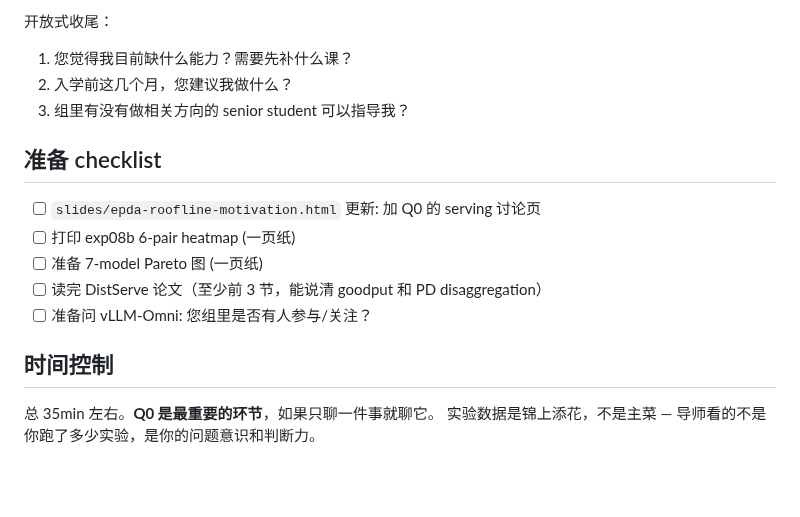
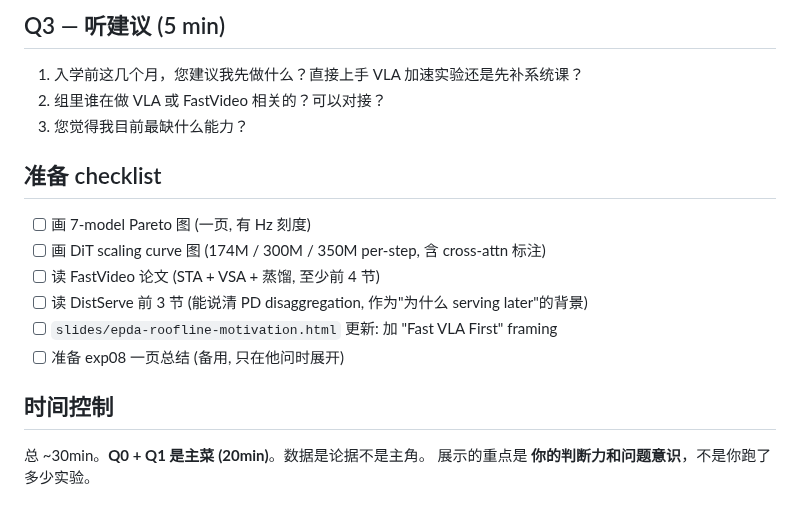
Before and after one commit to freemty/vla-profiler, a Markdown page: docs/hao-meeting-prep.md, the part around one of its changes. Rendered like a GitHub page; blank space fills up the shorter version.

```diff
--- a/docs/hao-meeting-prep.md
+++ b/docs/hao-meeting-prep.md
@@ -96,18 +95,20 @@ exp08:      两个阶段放一张卡 → D 慢 3.5 倍、P 慢 2.9 倍
 
-开放式收尾：
-1. 您觉得我目前缺什么能力？需要先补什么课？
-2. 入学前这几个月，您建议我做什么？
-3. 组里有没有做相关方向的 senior student 可以指导我？
+## Q3 — 听建议 (5 min)
+
+1. 入学前这几个月，您建议我先做什么？直接上手 VLA 加速实验还是先补系统课？
+2. 组里谁在做 VLA 或 FastVideo 相关的？可以对接？
+3. 您觉得我目前最缺什么能力？
 
 ## 准备 checklist
 
-- [ ] `slides/epda-roofline-motivation.html` 更新: 加 Q0 的 serving 讨论页
-- [ ] 打印 exp08b 6-pair heatmap (一页纸)
-- [ ] 准备 7-model Pareto 图 (一页纸)
-- [ ] 读完 DistServe 论文（至少前 3 节，能说清 goodput 和 PD disaggregation）
-- [ ] 准备问 vLLM-Omni: 您组里是否有人参与/关注？
+- [ ] 画 7-model Pareto 图 (一页, 有 Hz 刻度)
+- [ ] 画 DiT scaling curve 图 (174M / 300M / 350M per-step, 含 cross-attn 标注)
+- [ ] 读 FastVideo 论文 (STA + VSA + 蒸馏, 至少前 4 节)
+- [ ] 读 DistServe 前 3 节 (能说清 PD disaggregation, 作为"为什么 serving later"的背景)
+- [ ] `slides/epda-roofline-motivation.html` 更新: 加 "Fast VLA First" framing
+- [ ] 准备 exp08 一页总结 (备用, 只在他问时展开)
 
 ## 时间控制
 
-总 35min 左右。**Q0 是最重要的环节**，如果只聊一件事就聊它。
-实验数据是锦上添花，不是主菜 — 导师看的不是你跑了多少实验，是你的问题意识和判断力。
+总 ~30min。**Q0 + Q1 是主菜 (20min)**。数据是论据不是主角。
+展示的重点是 **你的判断力和问题意识**，不是你跑了多少实验。
```
Also changed, not shown: other parts of docs/hao-meeting-prep.md (+76 -77 lines).
